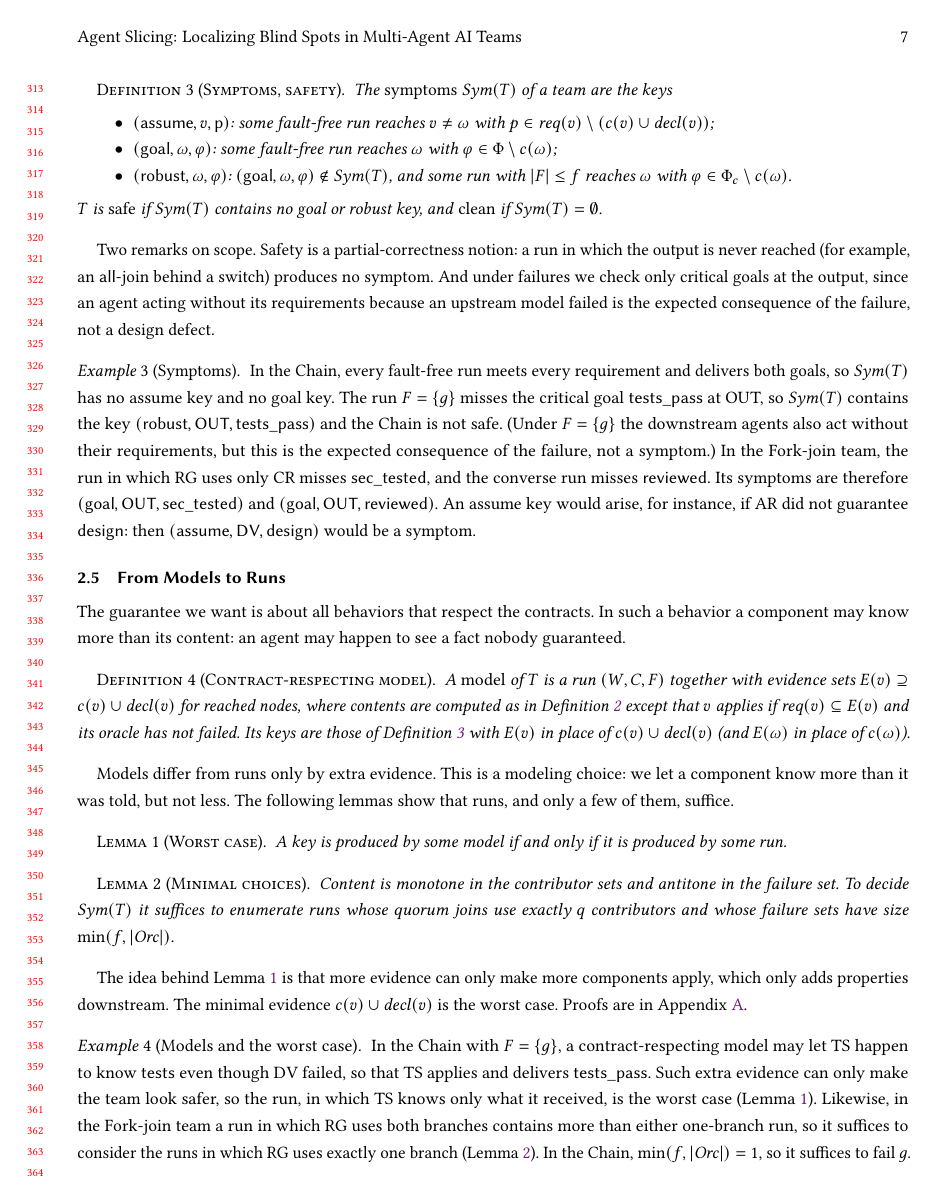
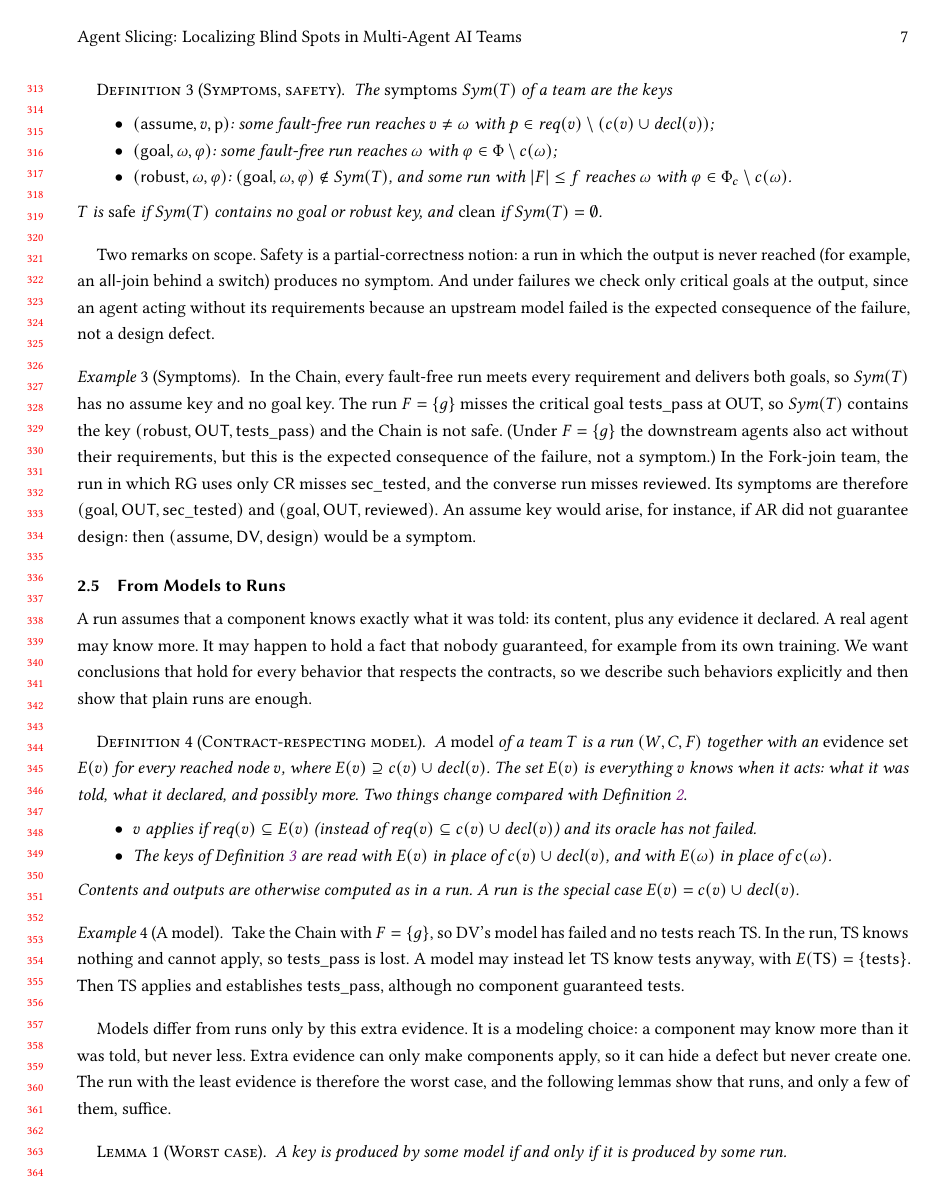
Before and after one commit to ai4se4ai-lab/AgentSlicing, a LaTeX paper (docs/TOSEM/main.tex): page 7 of 43. Compiled offline with pdfLaTeX.

Commit message:
Revise TOSEM LaTeX document to clarify the definitions and examples related to contract-respecting models and their implications. Update the main PDF to reflect these changes, ensuring consistency in the presentation of evidence sets and their role in agent behavior.

```diff
--- a/docs/TOSEM/main.tex
+++ b/docs/TOSEM/main.tex
@@ -1381,13 +1381,22 @@ In the Chain, every fault-free run meets every requirement and delivers both goa
 
 \subsection{From Models to Runs}
 
-The guarantee we want is about all behaviors that respect the contracts. In such a behavior a component may know more than its content: an agent may happen to see a fact nobody guaranteed.
+A run assumes that a component knows exactly what it was told: its content, plus any evidence it declared. A real agent may know more. It may happen to hold a fact that nobody guaranteed, for example from its own training. We want conclusions that hold for every behavior that respects the contracts, so we describe such behaviors explicitly and then show that plain runs are enough.
 
 \begin{definition}[Contract-respecting model]\label{def:model}
-A \emph{model} of $T$ is a run $(W,C,F)$ together with evidence sets $E(v)\supseteq c(v)\cup\decl(v)$ for reached nodes, where contents are computed as in Definition~\ref{def:run} except that $v$ applies if $\req(v)\subseteq E(v)$ and its oracle has not failed. Its keys are those of Definition~\ref{def:sym} with $E(v)$ in place of $c(v)\cup\decl(v)$ (and $E(\omega)$ in place of $c(\omega)$).
+A \emph{model} of a team $T$ is a run $(W,C,F)$ together with an \emph{evidence set} $E(v)$ for every reached node $v$, where $E(v)\supseteq c(v)\cup\decl(v)$. The set $E(v)$ is everything $v$ knows when it acts: what it was told, what it declared, and possibly more. Two things change compared with Definition~\ref{def:run}.
+\begin{itemize}
+\item $v$ applies if $\req(v)\subseteq E(v)$ (instead of $\req(v)\subseteq c(v)\cup\decl(v)$) and its oracle has not failed.
+\item The keys of Definition~\ref{def:sym} are read with $E(v)$ in place of $c(v)\cup\decl(v)$, and with $E(\omega)$ in place of $c(\omega)$.
+\end{itemize}
+Contents and outputs are otherwise computed as in a run. A run is the special case $E(v)=c(v)\cup\decl(v)$.
 \end{definition}
 
-Models differ from runs only by extra evidence. This is a modeling choice: we let a component know more than it was told, but not less. The following lemmas show that runs, and only a few of them, suffice.
+\begin{example}[A model]\label{ex:model}
+Take the Chain with $F=\{g\}$, so DV's model has failed and no \p{tests} reach TS. In the run, TS knows nothing and cannot apply, so \p{tests\_pass} is lost. A model may instead let TS know \p{tests} anyway, with $E(\p{TS})=\{\p{tests}\}$. Then TS applies and establishes \p{tests\_pass}, although no component guaranteed \p{tests}.
+\end{example}
+
+Models differ from runs only by this extra evidence. It is a modeling choice: a component may know more than it was told, but never less. Extra evidence can only make components apply, so it can hide a defect but never create one. The run with the least evidence is therefore the worst case, and the following lemmas show that runs, and only a few of them, suffice.
 
 \begin{lemma}[Worst case]\label{lem:w}
 A key is produced by some model if and only if it is produced by some run.
@@ -1399,8 +1408,8 @@ Content is monotone in the contributor sets and antitone in the failure set. To
 
 The idea behind Lemma~\ref{lem:w} is that more evidence can only make more components apply, which only adds properties downstream. The minimal evidence $c(v)\cup\decl(v)$ is the worst case. Proofs are in Appendix~\ref{app:proofs}.
 
-\begin{example}[Models and the worst case]\label{ex:model}
-In the Chain with $F=\{g\}$, a contract-respecting model may let TS happen to know \p{tests} even though DV failed, so that TS applies and delivers \p{tests\_pass}. Such extra evidence can only make the team look safer, so the run, in which TS knows only what it received, is the worst case (Lemma~\ref{lem:w}). Likewise, in the Fork-join team a run in which RG uses both branches contains more than either one-branch run, so it suffices to consider the runs in which RG uses exactly one branch (Lemma~\ref{lem:m}). In the Chain, $\min(f,|\Orc|)=1$, so it suffices to fail $g$.
+\begin{example}[Using the lemmas]\label{ex:lemmas}
+In the example above, the model in which TS knows \p{tests} hides the defect, and the run exposes it (Lemma~\ref{lem:w}). In the Fork-join team, a run in which RG uses both branches contains more than either one-branch run, so it suffices to consider the runs in which RG uses exactly one branch (Lemma~\ref{lem:m}). In the Chain, $\min(f,|\Orc|)=1$, so it suffices to fail $g$.
 \end{example}
 
 % =====================================================================
```
Also changed, not shown: docs/TOSEM/main.pdf.
